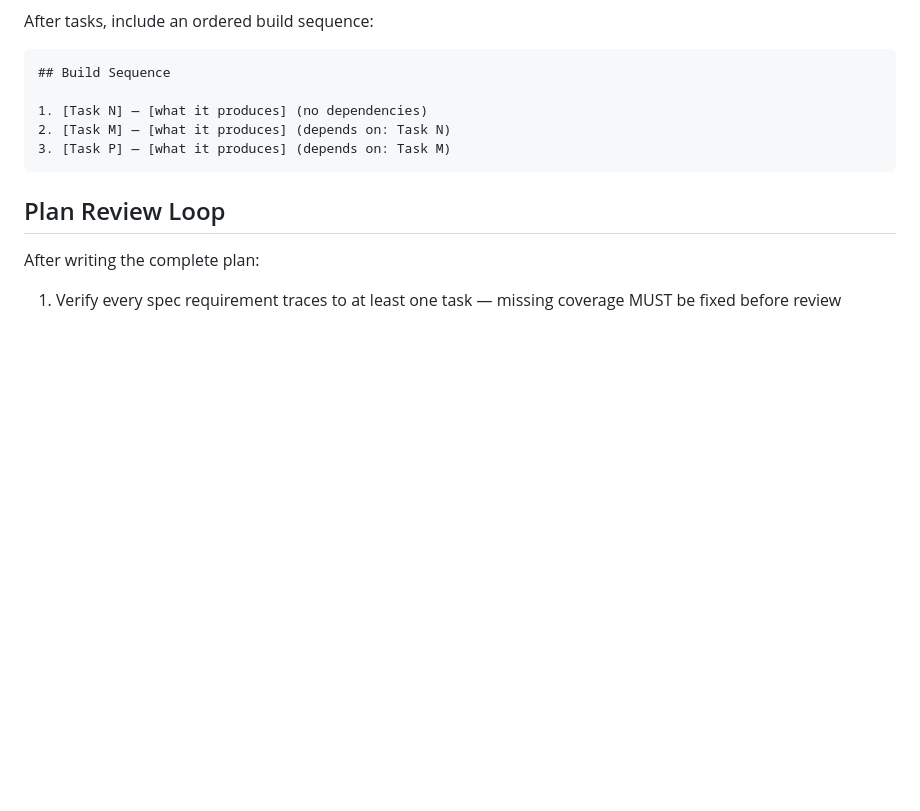
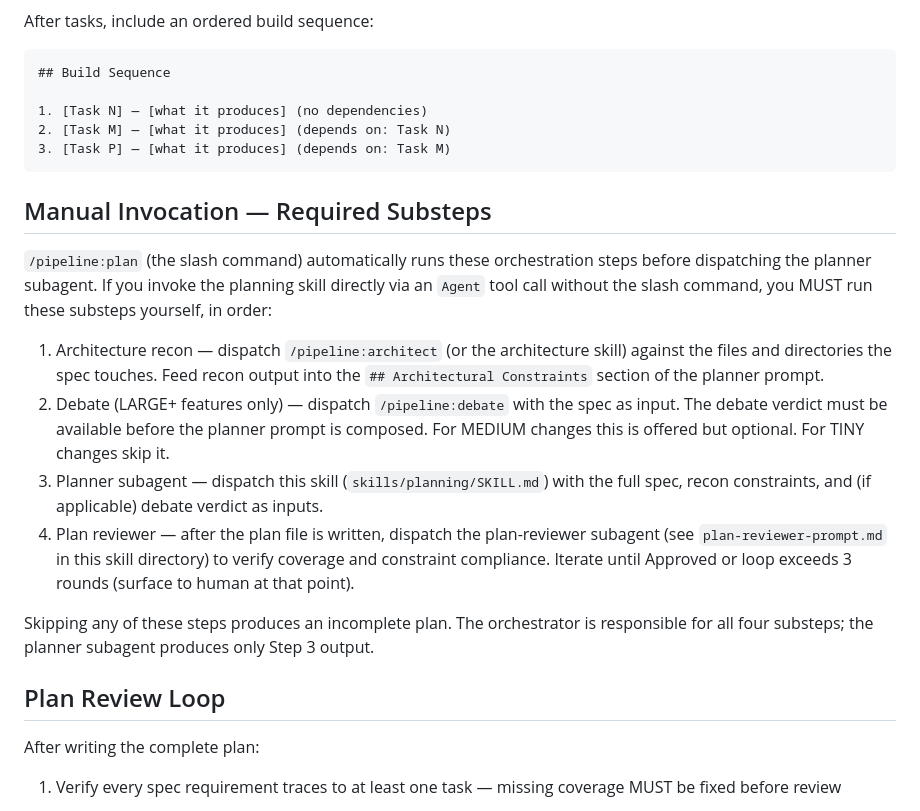
Before and after one commit to djwmobley/pipeline, a Markdown page: skills/planning/SKILL.md, the part around the change. GitHub-like rendering; blank space fills up the shorter version.

Commit message:
docs(planning): document required orchestration substeps for manual Agent dispatch

````diff
--- a/skills/planning/SKILL.md
+++ b/skills/planning/SKILL.md
@@ -143,6 +143,29 @@ After tasks, include an ordered build sequence:
 3. [Task P] — [what it produces] (depends on: Task M)
 ```
 
+## Manual Invocation — Required Substeps
+
+`/pipeline:plan` (the slash command) automatically runs these orchestration steps
+before dispatching the planner subagent. If you invoke the planning skill directly
+via an `Agent` tool call without the slash command, you MUST run these substeps
+yourself, in order:
+
+1. Architecture recon — dispatch `/pipeline:architect` (or the architecture skill)
+   against the files and directories the spec touches. Feed recon output into the
+   `## Architectural Constraints` section of the planner prompt.
+2. Debate (LARGE+ features only) — dispatch `/pipeline:debate` with the spec as
+   input. The debate verdict must be available before the planner prompt is composed.
+   For MEDIUM changes this is offered but optional. For TINY changes skip it.
+3. Planner subagent — dispatch this skill (`skills/planning/SKILL.md`) with the
+   full spec, recon constraints, and (if applicable) debate verdict as inputs.
+4. Plan reviewer — after the plan file is written, dispatch the plan-reviewer
+   subagent (see `plan-reviewer-prompt.md` in this skill directory) to verify
+   coverage and constraint compliance. Iterate until Approved or loop exceeds 3
+   rounds (surface to human at that point).
+
+Skipping any of these steps produces an incomplete plan. The orchestrator is
+responsible for all four substeps; the planner subagent produces only Step 3 output.
+
 ## Plan Review Loop
 
 After writing the complete plan:
````
